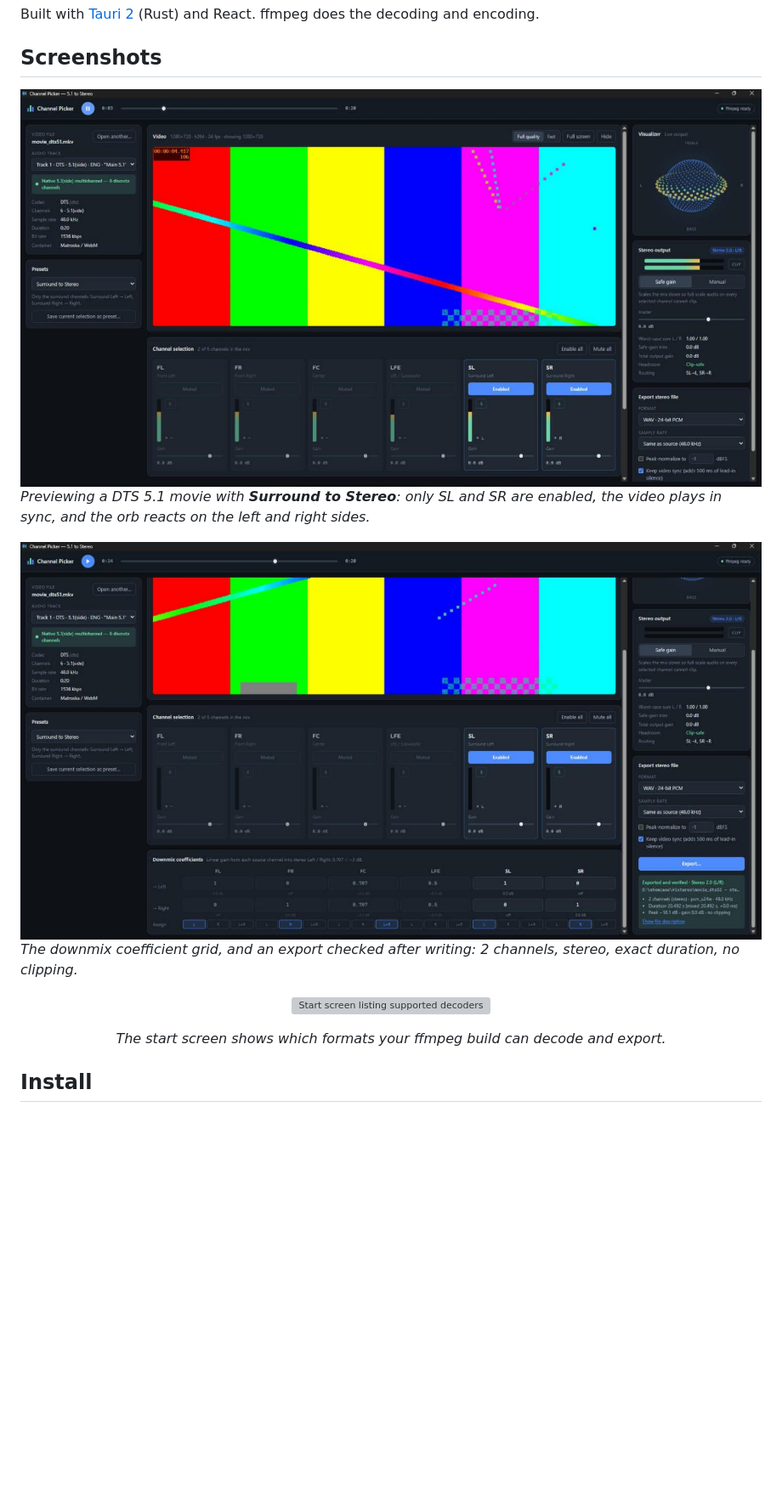
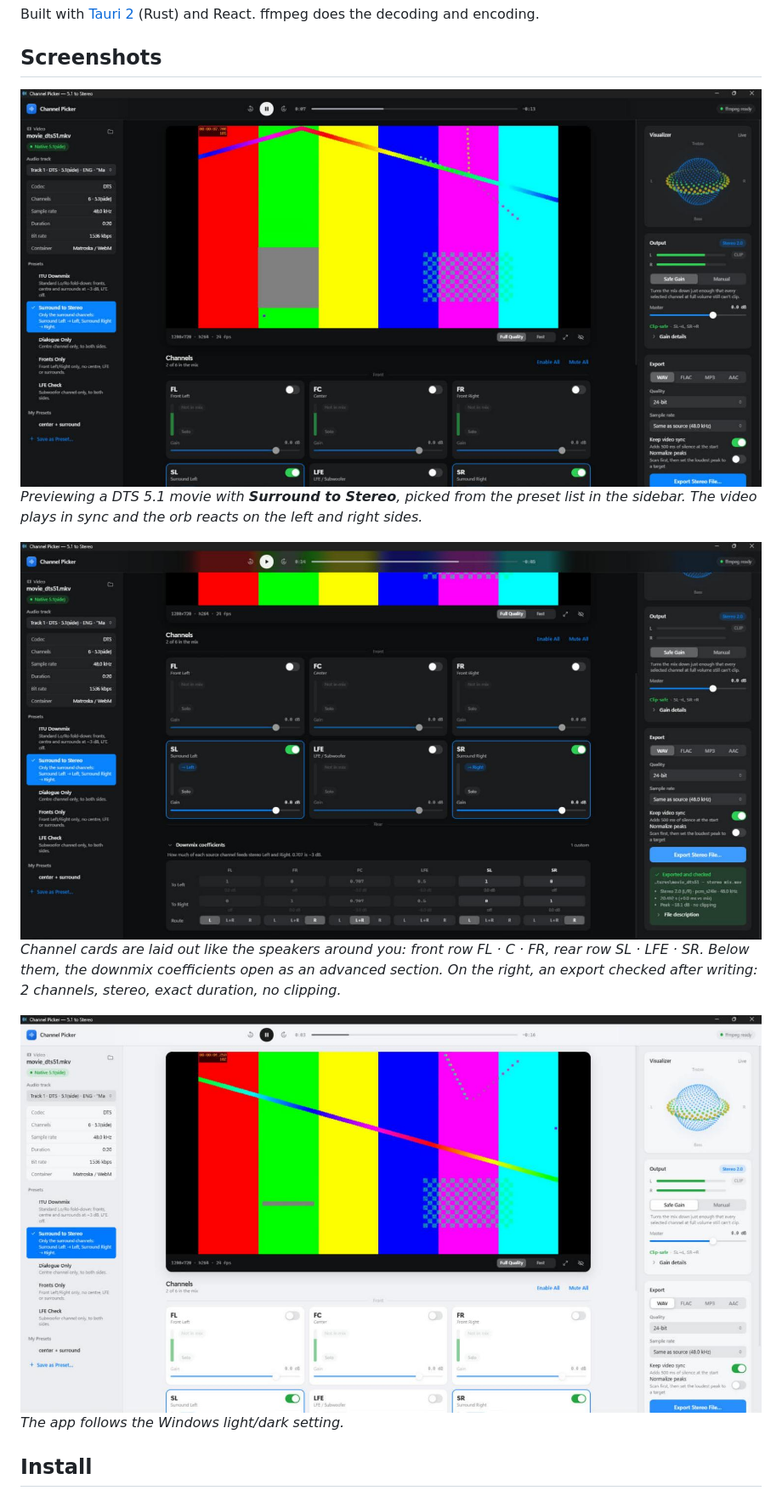
Before and after one commit to madesh-ops/channel-picker, a Markdown page: README.md, the part around one of its changes. Shown at 85% size. Rendered like a GitHub page; pictures changed too: docs/screenshot-export.jpg, docs/screenshot-light.jpg (added), docs/screenshot-main.jpg; blank space fills up the shorter version; grey boxes are pictures that could not be loaded.

Commit message:
Update README screenshots for the redesign
Co-Authored-By: Claude Opus 5.5 <noreply@anthropic.com>

```diff
--- a/README.md
+++ b/README.md
@@ -20,18 +20,17 @@ Built with [Tauri 2](https://tauri.app) (Rust) and React. ffmpeg does the decodi
 
 ## Screenshots
 
-![Channel Picker previewing a DTS 5.1 movie with the Surround to Stereo preset: synced video, channel strips with live meters, and the sound-reactive orb](docs/screenshot-main.jpg)
-*Previewing a DTS 5.1 movie with **Surround to Stereo**: only SL and SR are enabled, the video plays
-in sync, and the orb reacts on the left and right sides.*
+![Channel Picker playing a DTS 5.1 test movie with the Surround to Stereo preset: presets in the sidebar, synced video, speaker-layout channel cards, the sound-reactive orb and output meters](docs/screenshot-main.jpg)
+*Previewing a DTS 5.1 movie with **Surround to Stereo**, picked from the preset list in the sidebar.
+The video plays in sync and the orb reacts on the left and right sides.*
 
-![Downmix coefficient grid and a verified stereo export](docs/screenshot-export.jpg)
-*The downmix coefficient grid, and an export checked after writing: 2 channels, stereo, exact
-duration, no clipping.*
+![Channel cards arranged like the speakers, the expanded downmix coefficients, and a checked stereo export](docs/screenshot-export.jpg)
+*Channel cards are laid out like the speakers around you: front row FL · C · FR, rear row
+SL · LFE · SR. Below them, the downmix coefficients open as an advanced section. On the right, an
+export checked after writing: 2 channels, stereo, exact duration, no clipping.*
 
-<p align="center">
-  <img src="docs/screenshot-start.jpg" alt="Start screen listing supported decoders and export formats" width="70%">
-</p>
-<p align="center"><em>The start screen shows which formats your ffmpeg build can decode and export.</em></p>
+![The same view in light appearance](docs/screenshot-light.jpg)
+*The app follows the Windows light/dark setting.*
 
 ## Install
 
```
Also changed, not shown: other parts of README.md (+3 -1 lines).
